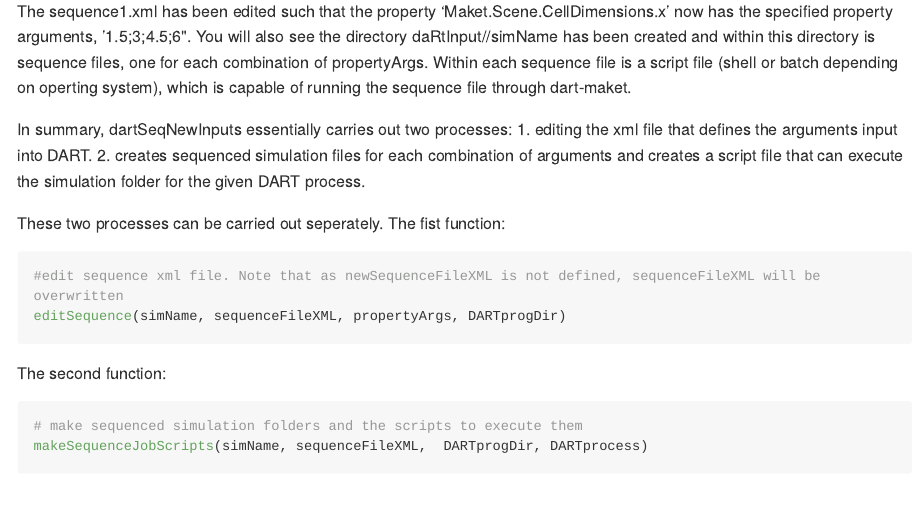
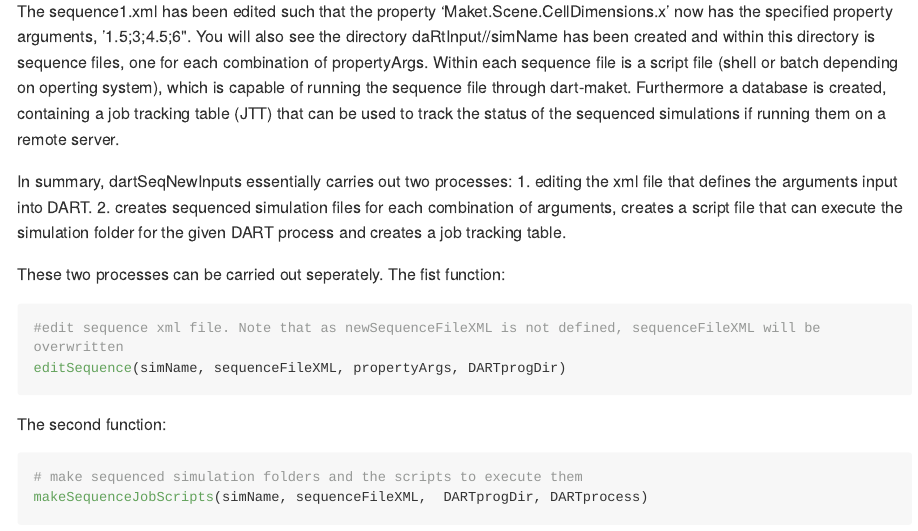
Before and after one commit to kitbenjamin/daRtInput, an R Markdown document (README.Rmd): the page in a window 1100 px wide, from 1640 px down. The pictures show the output file README.md that the author committed with the source, drawn offline in the style of GitHub; long lines of code are wrapped.

Commit message:
Readme alteration

````diff
--- a/README.Rmd
+++ b/README.Rmd
@@ -71,11 +71,11 @@ This function runs dart-sequencer so therefore creates simulation files for each
 #run dertSeqNewInputs
 dartSeqNewInputs(simName, sequenceFileXML, propertyArgs, DARTprogDir, DARTprocess)
 ```
-The sequence1.xml has been edited such that the property 'Maket.Scene.CellDimensions.x' now has the specified property arguments, '1.5;3;4.5;6". You will also see the directory daRtInput/<datettime>/simName has been created and within this directory is sequence files, one for each combination of propertyArgs. Within each sequence file is a script file (shell or batch depending on operting system), which is capable of running the sequence file through dart-maket.
+The sequence1.xml has been edited such that the property 'Maket.Scene.CellDimensions.x' now has the specified property arguments, '1.5;3;4.5;6". You will also see the directory daRtInput/<datettime>/simName has been created and within this directory is sequence files, one for each combination of propertyArgs. Within each sequence file is a script file (shell or batch depending on operting system), which is capable of running the sequence file through dart-maket. Furthermore a database is created, containing a job tracking table (JTT) that can be used to track the status of the sequenced simulations if running them on a remote server.
 
 In summary, dartSeqNewInputs essentially carries out two processes:
 1. editing the xml file that defines the arguments input into DART.
-2. creates sequenced simulation files for each combination of arguments and creates a script file that can execute the simulation folder for the given DART process.
+2. creates sequenced simulation files for each combination of arguments, creates a script file that can execute the simulation folder for the given DART process and creates a job tracking table.
 
 These two processes can be carried out seperately. The fist function:
 
````
Also changed, not shown: README.md.
